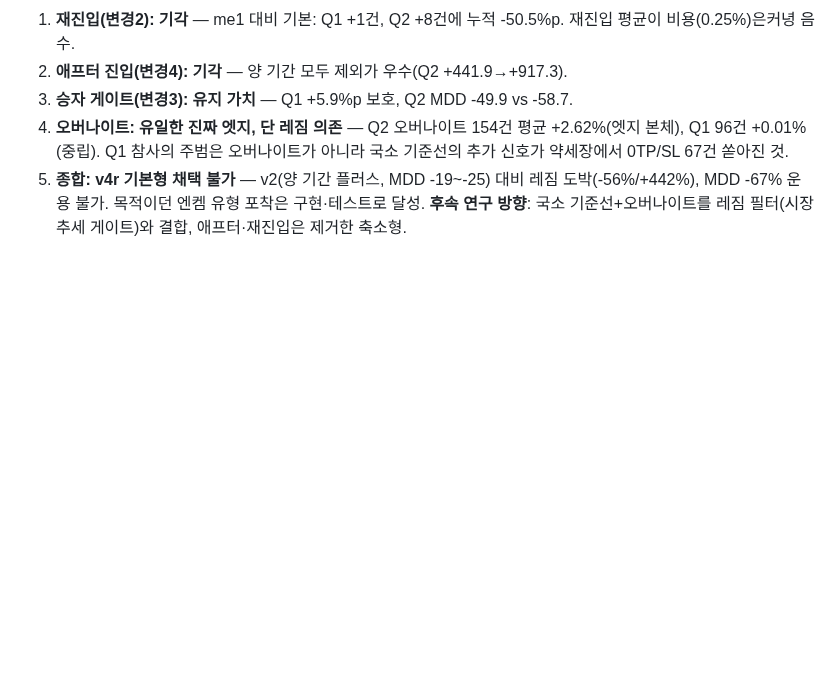
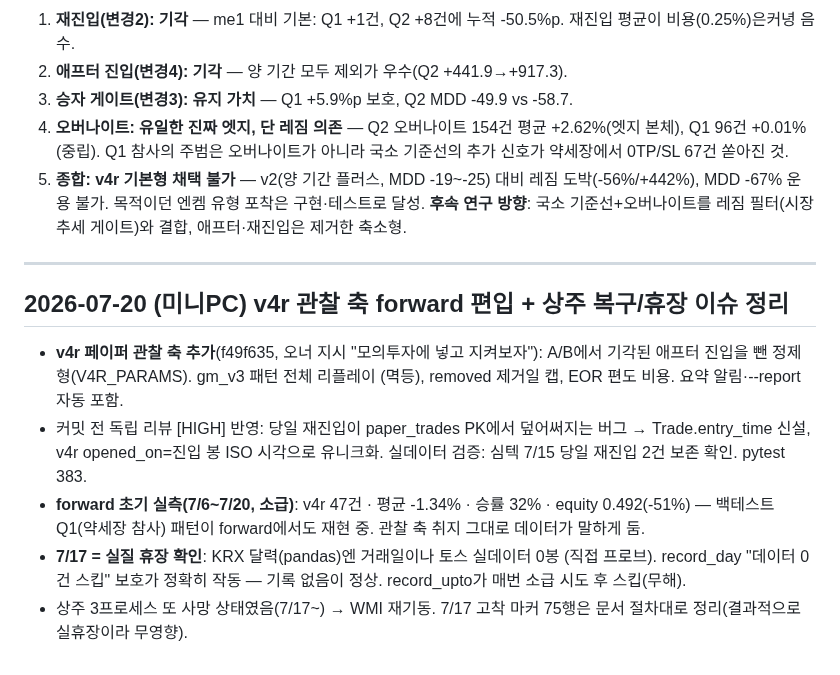
Before and after one commit to Metrokid25/trading-bot, a Markdown page: PROJECT_HANDOFF.md, the part around the change. GitHub-like rendering; blank space fills up the shorter version.

Commit message:
docs: 07-20 v4r 관찰 축 편입 기록 — 재진입 PK 버그 수정, forward 초기 -51% 실측, 7/17 실질휴장 확인

```diff
--- a/PROJECT_HANDOFF.md
+++ b/PROJECT_HANDOFF.md
@@ -1440,3 +1440,22 @@ high)에서 10건 지적 → 전건 반영. 브랜치 `feature/live-universe-ops
    레짐 도박(-56%/+442%), MDD -67% 운용 불가. 목적이던 엔켐 유형 포착은
    구현·테스트로 달성. **후속 연구 방향**: 국소 기준선+오버나이트를 레짐
    필터(시장 추세 게이트)와 결합, 애프터·재진입은 제거한 축소형.
+
+---
+
+## 2026-07-20 (미니PC) v4r 관찰 축 forward 편입 + 상주 복구/휴장 이슈 정리
+
+- **v4r 페이퍼 관찰 축 추가**(f49f635, 오너 지시 "모의투자에 넣고 지켜보자"):
+  A/B에서 기각된 애프터 진입을 뺀 정제형(V4R_PARAMS). gm_v3 패턴 전체 리플레이
+  (멱등), removed 제거일 캡, EOR 편도 비용. 요약 알림·--report 자동 포함.
+- 커밋 전 독립 리뷰 [HIGH] 반영: 당일 재진입이 paper_trades PK에서 덮어써지는
+  버그 → Trade.entry_time 신설, v4r opened_on=진입 봉 ISO 시각으로 유니크화.
+  실데이터 검증: 심텍 7/15 당일 재진입 2건 보존 확인. pytest 383.
+- **forward 초기 실측(7/6~7/20, 소급)**: v4r 47건 · 평균 -1.34% · 승률 32% ·
+  equity 0.492(-51%) — 백테스트 Q1(약세장 참사) 패턴이 forward에서도 재현 중.
+  관찰 축 취지 그대로 데이터가 말하게 둠.
+- **7/17 = 실질 휴장 확인**: KRX 달력(pandas)엔 거래일이나 토스 실데이터 0봉
+  (직접 프로브). record_day "데이터 0건 스킵" 보호가 정확히 작동 — 기록 없음이
+  정상. record_upto가 매번 소급 시도 후 스킵(무해).
+- 상주 3프로세스 또 사망 상태였음(7/17~) → WMI 재기동. 7/17 고착 마커 75행은
+  문서 절차대로 정리(결과적으로 실휴장이라 무영향).
```
